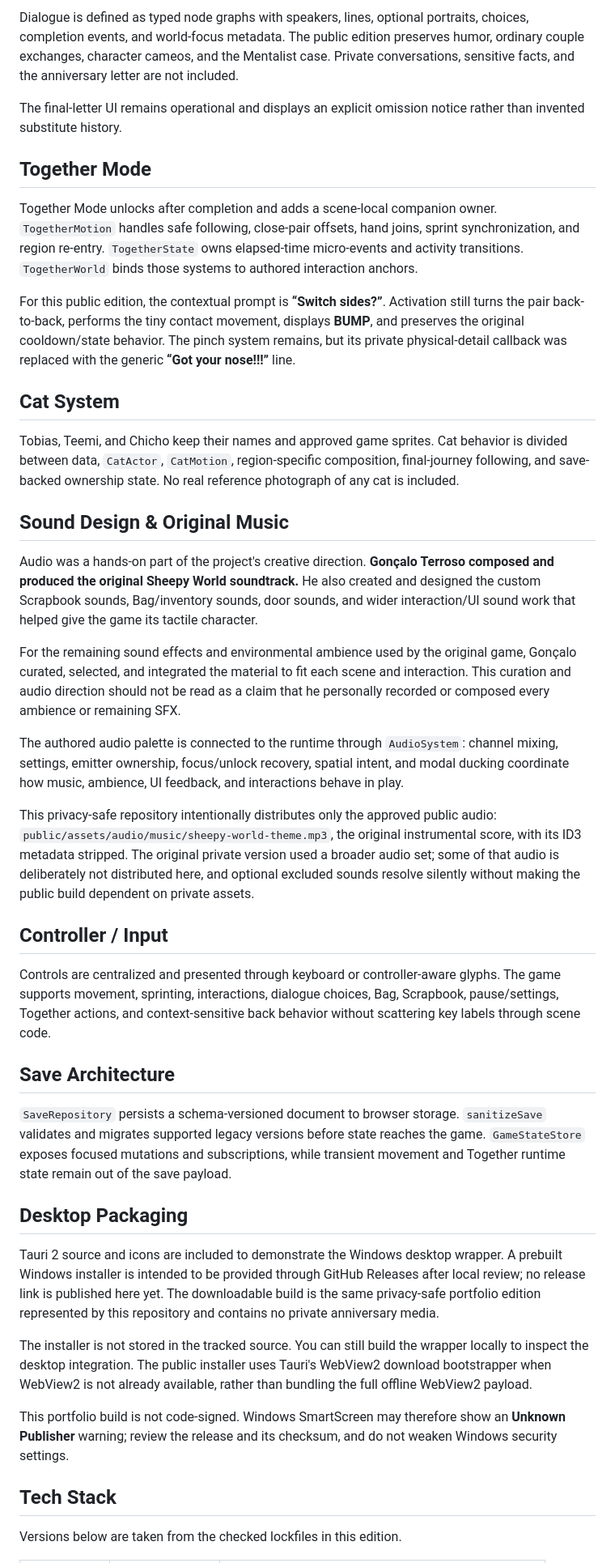
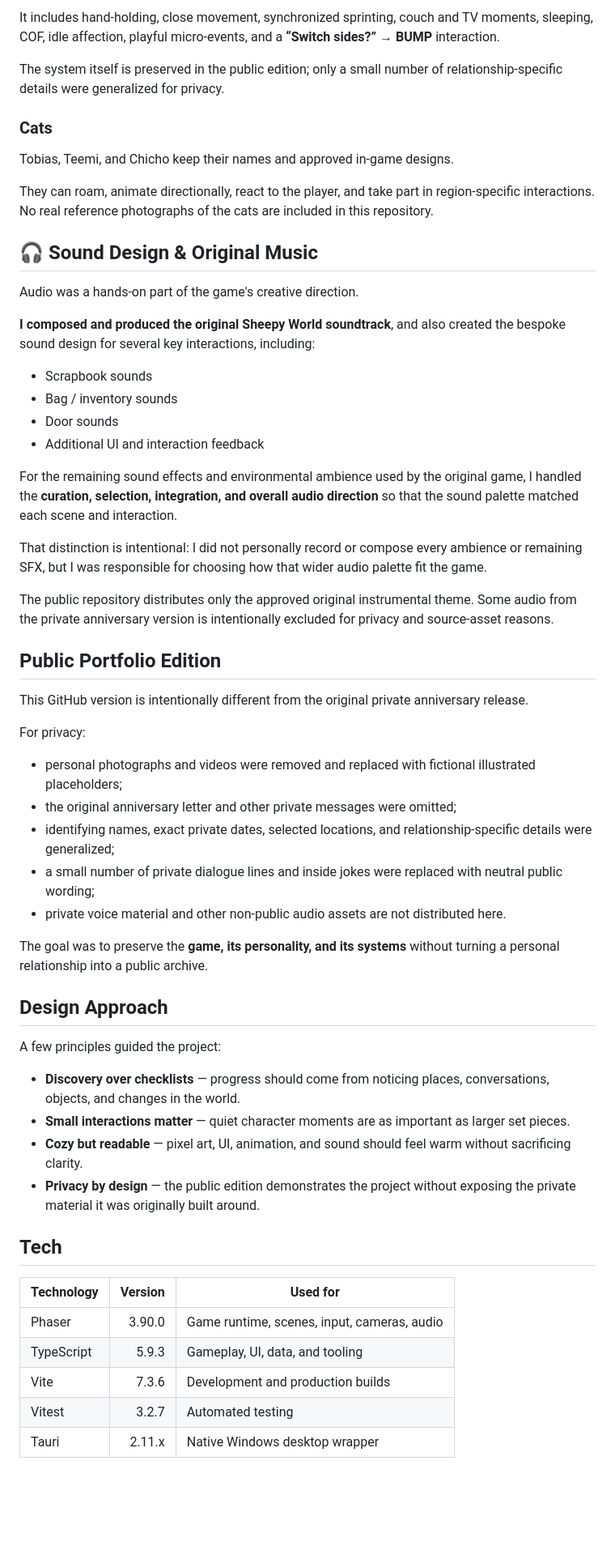
Before and after one commit to goncaloterroso25-create/Sheepy-World, a Markdown page: README.md, the part around one of its changes. Shown at 81% size. Rendered like a GitHub page; blank space fills up the shorter version.

Commit message:
New README file
New updated README with the release link and better organization.

```diff
--- a/README.md
+++ b/README.md
@@ -68,45 +71,61 @@ The gallery uses four original fictional cards made for this repository: an autu
 
-Dialogue is defined as typed node graphs with speakers, lines, optional portraits, choices, completion events, and world-focus metadata. The public edition preserves humor, ordinary couple exchanges, character cameos, and the Mentalist case. Private conversations, sensitive facts, and the anniversary letter are not included.
+It includes hand-holding, close movement, synchronized sprinting, couch and TV moments, sleeping, COF, idle affection, playful micro-events, and a **“Switch sides?” → BUMP** interaction.
 
-The final-letter UI remains operational and displays an explicit omission notice rather than invented substitute history.
+The system itself is preserved in the public edition; only a small number of relationship-specific details were generalized for privacy.
 
-## Together Mode
+### Cats
 
-Together Mode unlocks after completion and adds a scene-local companion owner. `TogetherMotion` handles safe following, close-pair offsets, hand joins, sprint synchronization, and region re-entry. `TogetherState` owns elapsed-time micro-events and activity transitions. `TogetherWorld` binds those systems to authored interaction anchors.
+Tobias, Teemi, and Chicho keep their names and approved in-game designs.
 
-For this public edition, the contextual prompt is **“Switch sides?”**. Activation still turns the pair back-to-back, performs the tiny contact movement, displays **BUMP**, and preserves the original cooldown/state behavior. The pinch system remains, but its private physical-detail callback was replaced with the generic **“Got your nose!!!”** line.
+They can roam, animate directionally, react to the player, and take part in region-specific interactions. No real reference photographs of the cats are included in this repository.
 
-## Cat System
+## 🎧 Sound Design & Original Music
 
-Tobias, Teemi, and Chicho keep their names and approved game sprites. Cat behavior is divided between data, `CatActor`, `CatMotion`, region-specific composition, final-journey following, and save-backed ownership state. No real reference photograph of any cat is included.
+Audio was a hands-on part of the game's creative direction.
 
-## Sound Design & Original Music
+**I composed and produced the original Sheepy World soundtrack**, and also created the bespoke sound design for several key interactions, including:
 
-Audio was a hands-on part of the project's creative direction. **Gonçalo Terroso composed and produced the original Sheepy World soundtrack.** He also created and designed the custom Scrapbook sounds, Bag/inventory sounds, door sounds, and wider interaction/UI sound work that helped give the game its tactile character.
+- Scrapbook sounds
+- Bag / inventory sounds
+- Door sounds
+- Additional UI and interaction feedback
 
-For the remaining sound effects and environmental ambience used by the original game, Gonçalo curated, selected, and integrated the material to fit each scene and interaction. This curation and audio direction should not be read as a claim that he personally recorded or composed every ambience or remaining SFX.
+For the remaining sound effects and environmental ambience used by the original game, I handled the **curation, selection, integration, and overall audio direction** so that the sound palette matched each scene and interaction.
 
-The authored audio palette is connected to the runtime through `AudioSystem`: channel mixing, settings, emitter ownership, focus/unlock recovery, spatial intent, and modal ducking coordinate how music, ambience, UI feedback, and interactions behave in play.
+That distinction is intentional: I did not personally record or compose every ambience or remaining SFX, but I was responsible for choosing how that wider audio palette fit the game.
 
-This privacy-safe repository intentionally distributes only the approved public audio: `public/assets/audio/music/sheepy-world-theme.mp3`, the original instrumental score, with its ID3 metadata stripped. The original private version used a broader audio set; some of that audio is deliberately not distributed here, and optional excluded sounds resolve silently without making the public build dependent on private assets.
+The public repository distributes only the approved original instrumental theme. Some audio from the private anniversary version is intentionally excluded for privacy and source-asset reasons.
 
-## Controller / Input
+## Public Portfolio Edition
 
-Controls are centralized and presented through keyboard or controller-aware glyphs. The game supports movement, sprinting, interactions, dialogue choices, Bag, Scrapbook, pause/settings, Together actions, and context-sensitive back behavior without scattering key labels through scene code.
+This GitHub version is intentionally different from the original private anniversary release.
 
-## Save Architecture
+For privacy:
 
-`SaveRepository` persists a schema-versioned document to browser storage. `sanitizeSave` validates and migrates supported legacy versions before state reaches the game. `GameStateStore` exposes focused mutations and subscriptions, while transient movement and Together runtime state remain out of the save payload.
+- personal photographs and videos were removed and replaced with fictional illustrated placeholders;
+- the original anniversary letter and other private messages were omitted;
+- identifying names, exact private dates, selected locations, and relationship-specific details were generalized;
+- a small number of private dialogue lines and inside jokes were replaced with neutral public wording;
+- private voice material and other non-public audio assets are not distributed here.
 
-## Desktop Packaging
+The goal was to preserve the **game, its personality, and its systems** without turning a personal relationship into a public archive.
 
-Tauri 2 source and icons are included to demonstrate the Windows desktop wrapper. A prebuilt Windows installer is intended to be provided through GitHub Releases after local review; no release link is published here yet. The downloadable build is the same privacy-safe portfolio edition represented by this repository and contains no private anniversary media.
+## Design Approach
 
-The installer is not stored in the tracked source. You can still build the wrapper locally to inspect the desktop integration. The public installer uses Tauri's WebView2 download bootstrapper when WebView2 is not already available, rather than bundling the full offline WebView2 payload.
+A few principles guided the project:
 
-This portfolio build is not code-signed. Windows SmartScreen may therefore show an **Unknown Publisher** warning; review the release and its checksum, and do not weaken Windows security settings.
+- **Discovery over checklists** — progress should come from noticing places, conversations, objects, and changes in the world.
+- **Small interactions matter** — quiet character moments are as important as larger set pieces.
+- **Cozy but readable** — pixel art, UI, animation, and sound should feel warm without sacrificing clarity.
+- **Privacy by design** — the public edition demonstrates the project without exposing the private material it was originally built around.
 
-## Tech Stack
+## Tech
 
-Versions below are taken from the checked lockfiles in this edition.
+| Technology | Version | Used for |
+| --- | ---: | --- |
+| Phaser | 3.90.0 | Game runtime, scenes, input, cameras, audio |
+| TypeScript | 5.9.3 | Gameplay, UI, data, and tooling |
+| Vite | 7.3.6 | Development and production builds |
+| Vitest | 3.2.7 | Automated testing |
+| Tauri | 2.11.x | Native Windows desktop wrapper |
 
```
Also changed, not shown: other parts of README.md (+67 -79 lines).
